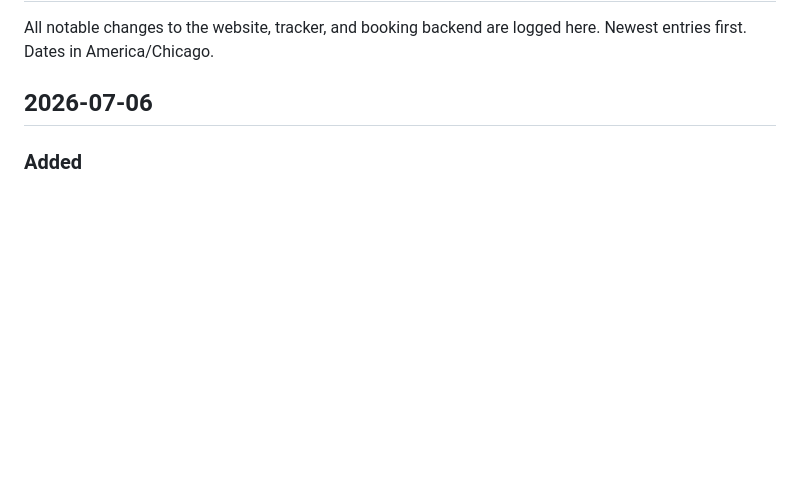
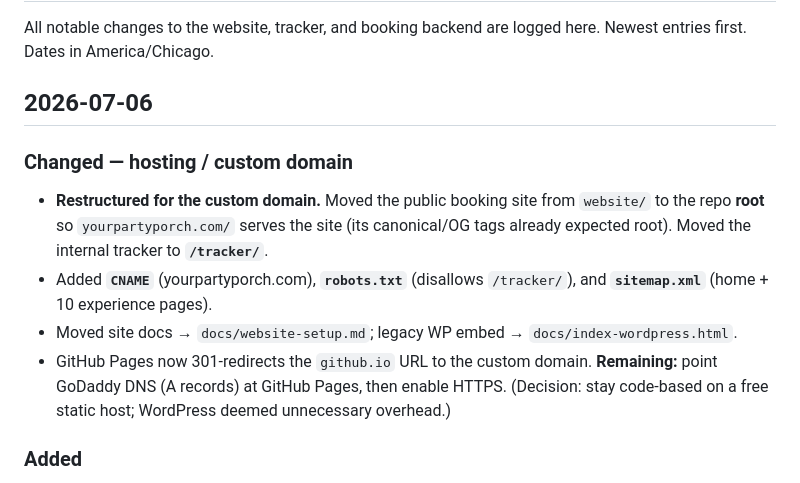
Before and after one commit to tsharrer/the-party-porch, a Markdown page: CHANGELOG.md, the part around the change. Rendered like a GitHub page; blank space fills up the shorter version.

Commit message:
docs: log custom-domain restructure in CHANGELOG
Co-authored-by: Copilot <223556219+Copilot@users.noreply.github.com>

```diff
--- a/CHANGELOG.md
+++ b/CHANGELOG.md
@@ -4,6 +4,17 @@ All notable changes to the website, tracker, and booking backend are logged here
 Newest entries first. Dates in America/Chicago.
 
 ## 2026-07-06
+
+### Changed — hosting / custom domain
+- **Restructured for the custom domain.** Moved the public booking site from `website/` to
+  the repo **root** so `yourpartyporch.com/` serves the site (its canonical/OG tags already
+  expected root). Moved the internal tracker to **`/tracker/`**.
+- Added **`CNAME`** (yourpartyporch.com), **`robots.txt`** (disallows `/tracker/`), and
+  **`sitemap.xml`** (home + 10 experience pages).
+- Moved site docs → `docs/website-setup.md`; legacy WP embed → `docs/index-wordpress.html`.
+- GitHub Pages now 301-redirects the `github.io` URL to the custom domain. **Remaining:** point
+  GoDaddy DNS (A records) at GitHub Pages, then enable HTTPS. (Decision: stay code-based on a
+  free static host; WordPress deemed unnecessary overhead.)
 
 ### Added
 - **Tracker: much more detailed Gantt.** Rebuilt the Gantt tab into 9 swimlanes
```
